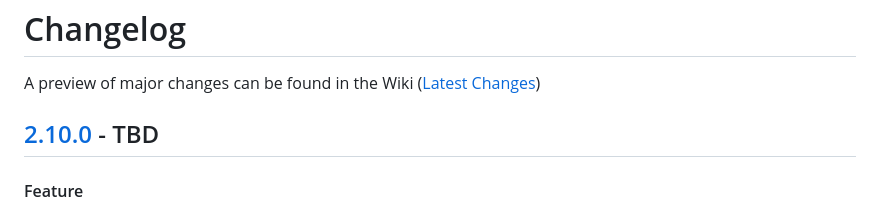
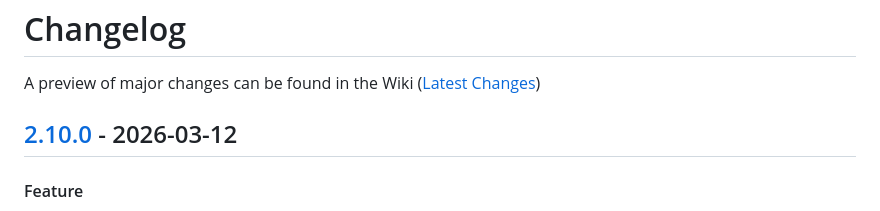
Before and after one commit to kcapp/frontend, a Markdown page: CHANGELOG.md, the part around one of its changes. Rendered like a GitHub page.

```diff
--- a/CHANGELOG.md
+++ b/CHANGELOG.md
@@ -1,7 +1,7 @@
 # Changelog
 A preview of major changes can be found in the Wiki ([Latest Changes](https://github.com/kcapp/frontend/wiki/Latest_Changes))
 
-## [2.10.0] - TBD
+## [2.10.0] - 2026-03-12
 #### Feature
 - Player progression is now reworked to group legs into buckets for better comparsion
 - Player progression can now be filtered in the frontend to only look at certain types of matches
```
Also changed, not shown: other parts of CHANGELOG.md (+1 -1 lines).
